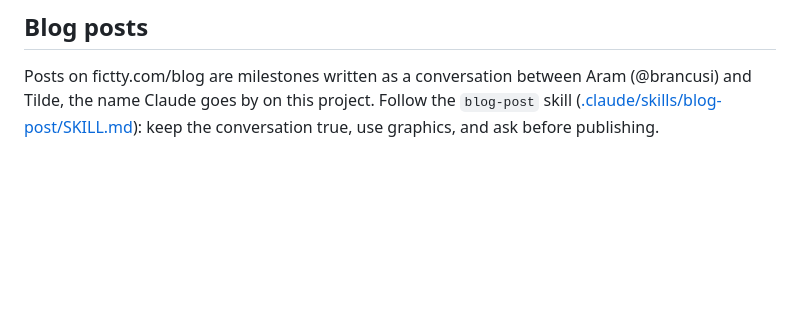
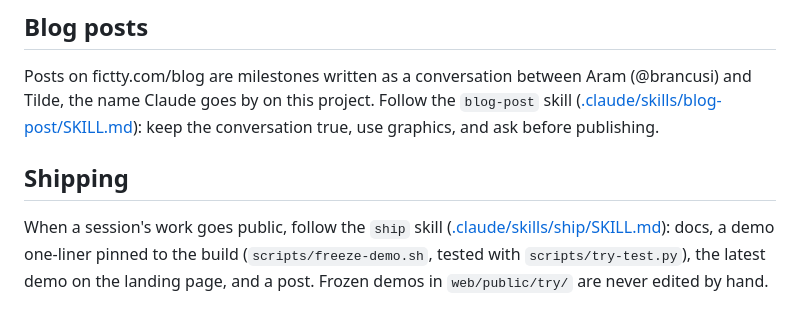
Before and after one commit to brancusi/fictty, a Markdown page: AGENTS.md, the part around the change. GitHub-like rendering; blank space fills up the shorter version.

Commit message:
A ship skill: docs, a pinned demo, the latest demo, a post, then live
What to do when a session's work goes public, in order, with the checks for each step. The
blog-post skill and AGENTS.md point to it.

Co-Authored-By: Claude Opus 5.5 <noreply@anthropic.com>

```diff
--- a/AGENTS.md
+++ b/AGENTS.md
@@ -93,3 +93,10 @@ Posts on fictty.com/blog are milestones written as a conversation between Aram (
 Tilde, the name Claude goes by on this project. Follow the `blog-post` skill
 ([.claude/skills/blog-post/SKILL.md](.claude/skills/blog-post/SKILL.md)): keep the conversation
 true, use graphics, and ask before publishing.
+
+## Shipping
+
+When a session's work goes public, follow the `ship` skill
+([.claude/skills/ship/SKILL.md](.claude/skills/ship/SKILL.md)): docs, a demo one-liner pinned to
+the build (`scripts/freeze-demo.sh`, tested with `scripts/try-test.py`), the latest demo on the
+landing page, and a post. Frozen demos in `web/public/try/` are never edited by hand.
```
Also changed, not shown: 2 other files.
